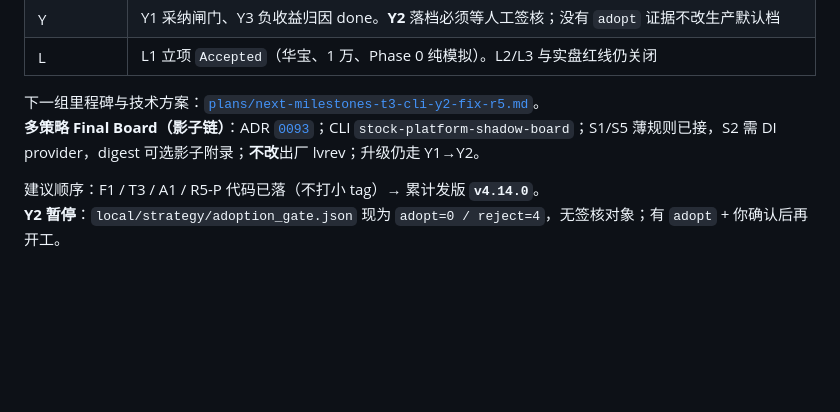
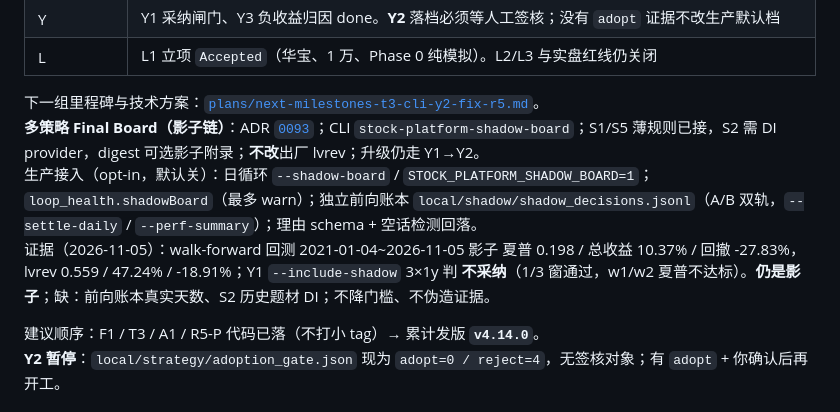
Before and after one commit to deTian0/stock-platform, a Markdown page: docs/STATUS.md, the part around the change. Rendered like a GitHub page; blank space fills up the shorter version.

Commit message:
docs(status): 多策略影子终榜生产接入状态、回测与 Y1 证据
Co-authored-by: Cursor <cursoragent@cursor.com>

```diff
--- a/docs/STATUS.md
+++ b/docs/STATUS.md
@@ -30,6 +30,8 @@
 
 下一组里程碑与技术方案：[`plans/next-milestones-t3-cli-y2-fix-r5.md`](plans/next-milestones-t3-cli-y2-fix-r5.md)。
 **多策略 Final Board（影子链）**：ADR [`0093`](architecture/0093-multi-strategy-shadow-board.md)；CLI `stock-platform-shadow-board`；S1/S5 薄规则已接，S2 需 DI provider，digest 可选影子附录；**不改**出厂 lvrev；升级仍走 Y1→Y2。
+生产接入（opt-in，默认关）：日循环 `--shadow-board` / `STOCK_PLATFORM_SHADOW_BOARD=1`；`loop_health.shadowBoard`（最多 warn）；独立前向账本 `local/shadow/shadow_decisions.jsonl`（A/B 双轨，`--settle-daily` / `--perf-summary`）；理由 schema + 空话检测回落。
+证据（2026-11-05）：walk-forward 回测 2021-01-04~2026-11-05 影子 夏普 0.198 / 总收益 10.37% / 回撤 -27.83%，lvrev 0.559 / 47.24% / -18.91%；Y1 `--include-shadow` 3×1y 判 **不采纳**（1/3 窗通过，w1/w2 夏普不达标）。**仍是影子**；缺：前向账本真实天数、S2 历史题材 DI；不降门槛、不伪造证据。
 
 建议顺序：F1 / T3 / A1 / R5-P 代码已落（不打小 tag）→ 累计发版 **`v4.14.0`**。
 **Y2 暂停**：`local/strategy/adoption_gate.json` 现为 `adopt=0 / reject=4`，无签核对象；有 `adopt` + 你确认后再开工。
```
